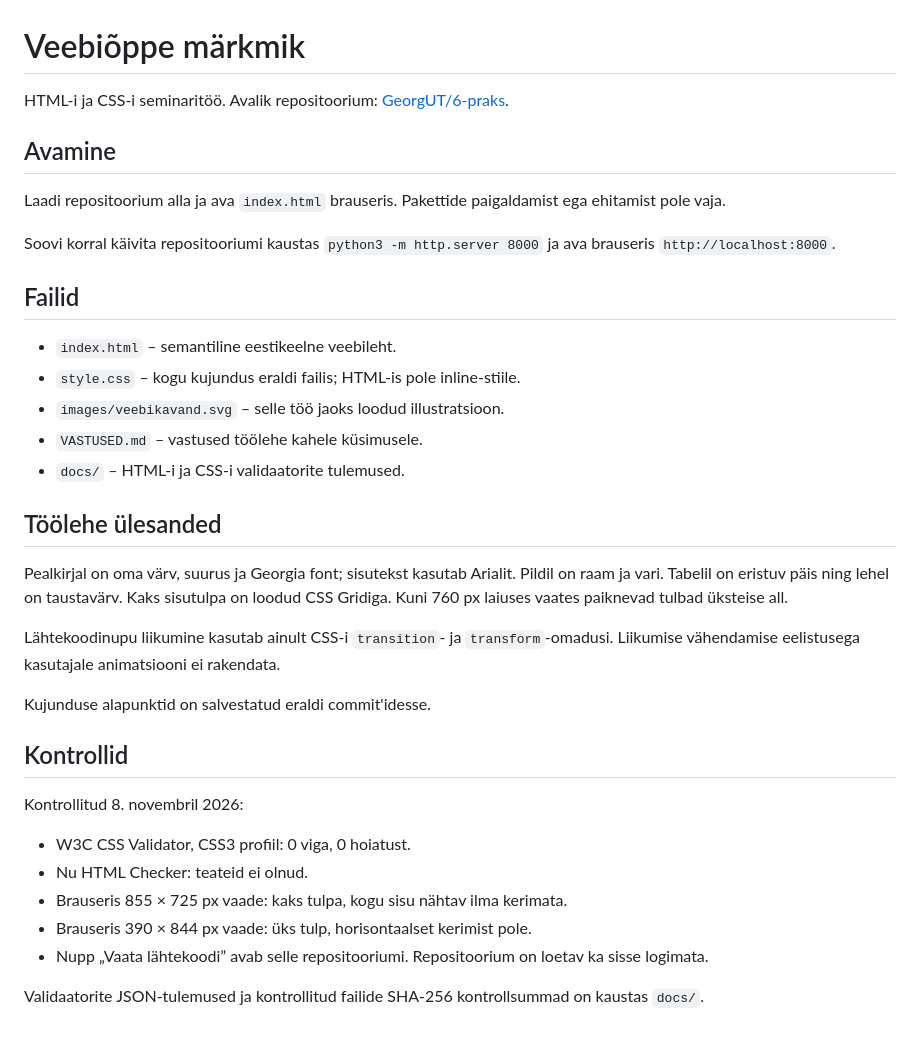
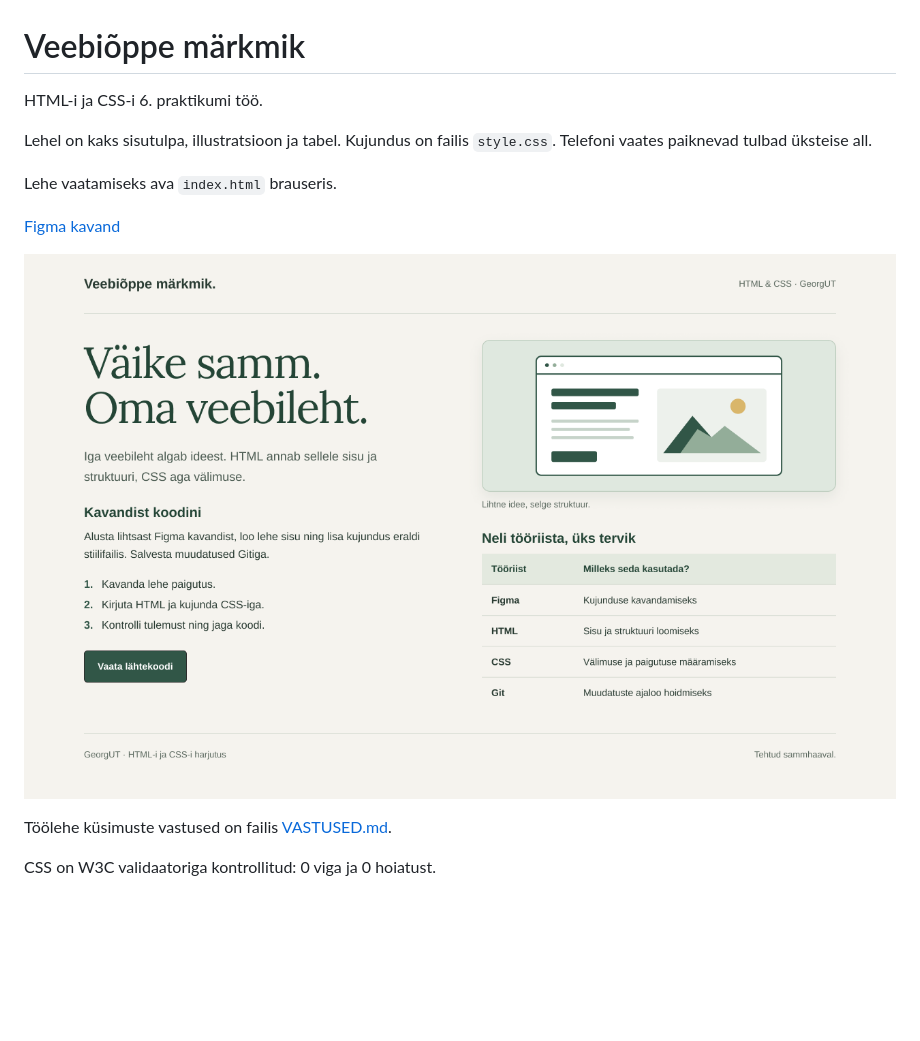
Before and after one commit to GeorgUT/8.seminar, a Markdown page: README.md, the part around the change. Rendered like a GitHub page; pictures changed too: figma-prototuup.png (added); blank space fills up the shorter version.

Commit message:
Lisa Figma kavand ja lühenda töö kirjeldust

```diff
--- a/README.md
+++ b/README.md
@@ -1,37 +1,15 @@
 # Veebiõppe märkmik
 
-HTML-i ja CSS-i seminaritöö. Avalik repositoorium: [GeorgUT/6-praks](https://github.com/GeorgUT/6-praks).
+HTML-i ja CSS-i 6. praktikumi töö.
 
-## Avamine
+Lehel on kaks sisutulpa, illustratsioon ja tabel. Kujundus on failis `style.css`. Telefoni vaates paiknevad tulbad üksteise all.
 
-Laadi repositoorium alla ja ava `index.html` brauseris. Pakettide paigaldamist ega ehitamist pole vaja.
+Lehe vaatamiseks ava `index.html` brauseris.
 
-Soovi korral käivita repositooriumi kaustas `python3 -m http.server 8000` ja ava brauseris `http://localhost:8000`.
+[Figma kavand](https://www.figma.com/design/daw9h7ZoVZkBRAV7LbDJgg?node-id=5-2)
 
-## Failid
+![Lehe kavand](figma-prototuup.png)
 
-- `index.html` – semantiline eestikeelne veebileht.
-- `style.css` – kogu kujundus eraldi failis; HTML-is pole inline-stiile.
-- `images/veebikavand.svg` – selle töö jaoks loodud illustratsioon.
-- `VASTUSED.md` – vastused töölehe kahele küsimusele.
-- `docs/` – HTML-i ja CSS-i validaatorite tulemused.
+Töölehe küsimuste vastused on failis [VASTUSED.md](VASTUSED.md).
 
-## Töölehe ülesanded
-
-Pealkirjal on oma värv, suurus ja Georgia font; sisutekst kasutab Arialit. Pildil on raam ja vari. Tabelil on eristuv päis ning lehel on taustavärv. Kaks sisutulpa on loodud CSS Gridiga. Kuni 760 px laiuses vaates paiknevad tulbad üksteise all.
-
-Lähtekoodinupu liikumine kasutab ainult CSS-i `transition`- ja `transform`-omadusi. Liikumise vähendamise eelistusega kasutajale animatsiooni ei rakendata.
-
-Kujunduse alapunktid on salvestatud eraldi commit'idesse.
-
-## Kontrollid
-
-Kontrollitud 8. novembril 2026:
-
-- W3C CSS Validator, CSS3 profiil: 0 viga, 0 hoiatust.
-- Nu HTML Checker: teateid ei olnud.
-- Brauseris 855 × 725 px vaade: kaks tulpa, kogu sisu nähtav ilma kerimata.
-- Brauseris 390 × 844 px vaade: üks tulp, horisontaalset kerimist pole.
-- Nupp „Vaata lähtekoodi” avab selle repositooriumi. Repositoorium on loetav ka sisse logimata.
-
-Validaatorite JSON-tulemused ja kontrollitud failide SHA-256 kontrollsummad on kaustas `docs/`.
+CSS on W3C validaatoriga kontrollitud: 0 viga ja 0 hoiatust.
```
Also changed, not shown: VASTUSED.md (+3 -11 lines), 3 other files.
